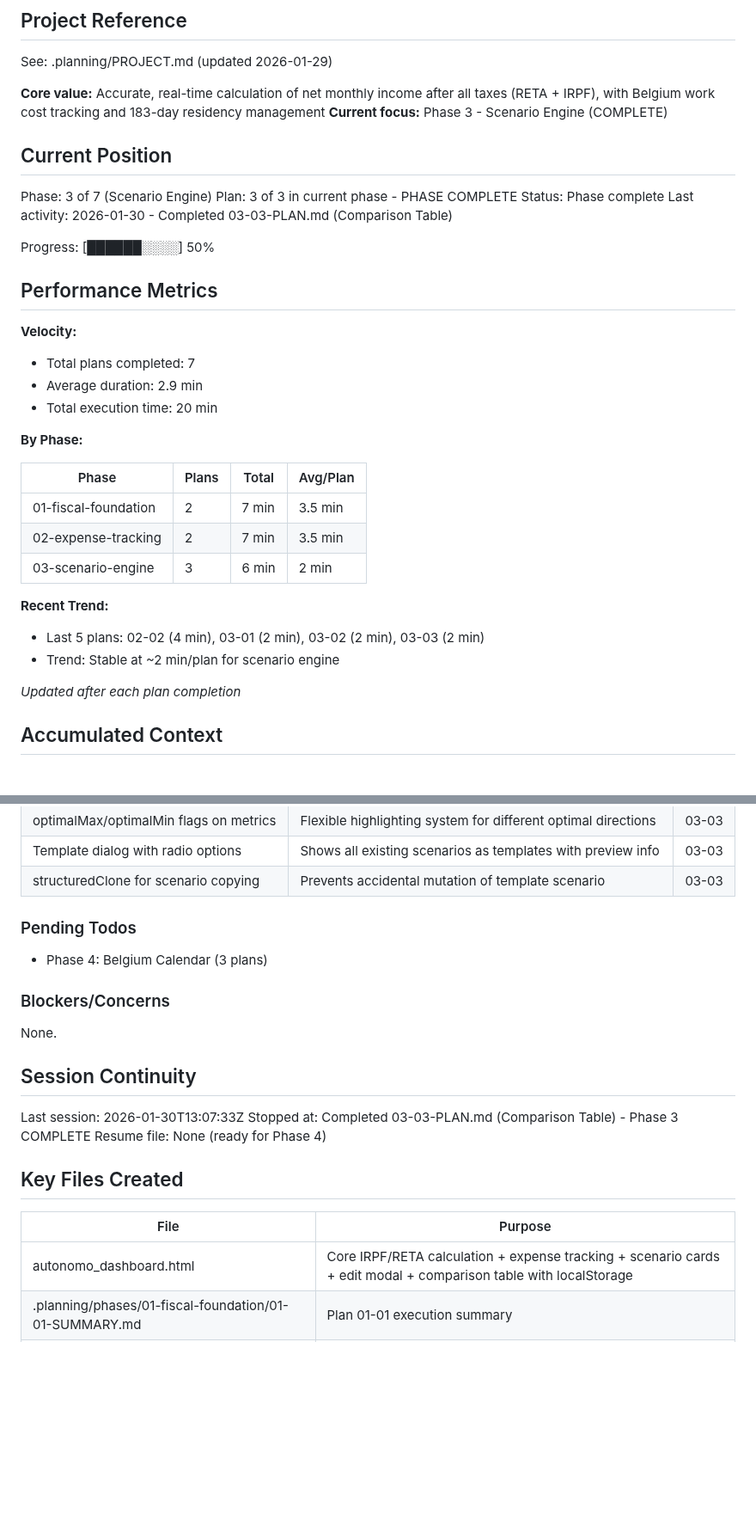
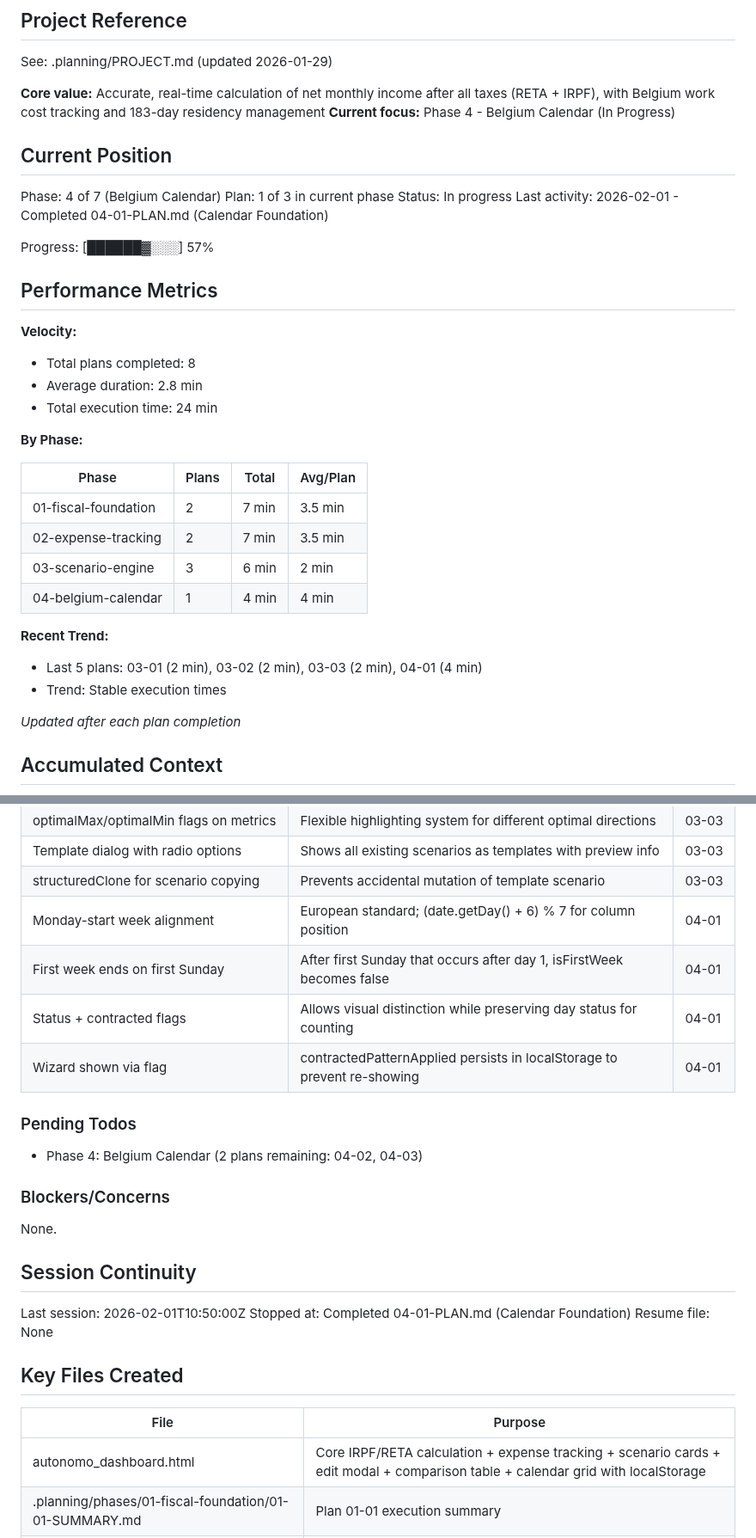
Before and after one commit to christophercardoen/spanish-autonomo-tax-calculator, a Markdown page: .planning/STATE.md, 2 parts joined by grey strips. Shown at 86% size. Rendered like a GitHub page; blank space fills up the shorter version.

Commit message:
docs(04-01): complete Calendar Foundation plan
Tasks completed: 3/3
- Calendar data system with localStorage
- Month grid rendering with navigation
- Contracted pattern wizard and display

SUMMARY: .planning/phases/04-belgium-calendar/04-01-SUMMARY.md

```diff
--- a/.planning/STATE.md
+++ b/.planning/STATE.md
@@ -5,23 +5,23 @@
 See: .planning/PROJECT.md (updated 2026-01-29)
 
 **Core value:** Accurate, real-time calculation of net monthly income after all taxes (RETA + IRPF), with Belgium work cost tracking and 183-day residency management
-**Current focus:** Phase 3 - Scenario Engine (COMPLETE)
+**Current focus:** Phase 4 - Belgium Calendar (In Progress)
 
 ## Current Position
 
-Phase: 3 of 7 (Scenario Engine)
-Plan: 3 of 3 in current phase - PHASE COMPLETE
-Status: Phase complete
-Last activity: 2026-01-30 - Completed 03-03-PLAN.md (Comparison Table)
+Phase: 4 of 7 (Belgium Calendar)
+Plan: 1 of 3 in current phase
+Status: In progress
+Last activity: 2026-02-01 - Completed 04-01-PLAN.md (Calendar Foundation)
 
-Progress: [██████░░░░] 50%
+Progress: [██████▓░░░] 57%
 
 ## Performance Metrics
 
 **Velocity:**
-- Total plans completed: 7
-- Average duration: 2.9 min
-- Total execution time: 20 min
+- Total plans completed: 8
+- Average duration: 2.8 min
+- Total execution time: 24 min
 
 **By Phase:**
 
@@ -30,10 +30,11 @@ Progress: [██████░░░░] 50%
 | 01-fiscal-foundation | 2 | 7 min | 3.5 min |
 | 02-expense-tracking | 2 | 7 min | 3.5 min |
 | 03-scenario-engine | 3 | 6 min | 2 min |
+| 04-belgium-calendar | 1 | 4 min | 4 min |
 
 **Recent Trend:**
-- Last 5 plans: 02-02 (4 min), 03-01 (2 min), 03-02 (2 min), 03-03 (2 min)
-- Trend: Stable at ~2 min/plan for scenario engine
+- Last 5 plans: 03-01 (2 min), 03-02 (2 min), 03-03 (2 min), 04-01 (4 min)
+- Trend: Stable execution times
 
 *Updated after each plan completion*
 
@@ -72,10 +73,14 @@ Recent decisions affecting current work:
 | optimalMax/optimalMin flags on metrics | Flexible highlighting system for different optimal directions | 03-03 |
 | Template dialog with radio options | Shows all existing scenarios as templates with preview info | 03-03 |
 | structuredClone for scenario copying | Prevents accidental mutation of template scenario | 03-03 |
+| Monday-start week alignment | European standard; (date.getDay() + 6) % 7 for column position | 04-01 |
+| First week ends on first Sunday | After first Sunday that occurs after day 1, isFirstWeek becomes false | 04-01 |
+| Status + contracted flags | Allows visual distinction while preserving day status for counting | 04-01 |
+| Wizard shown via flag | contractedPatternApplied persists in localStorage to prevent re-showing | 04-01 |
 
 ### Pending Todos
 
-- Phase 4: Belgium Calendar (3 plans)
+- Phase 4: Belgium Calendar (2 plans remaining: 04-02, 04-03)
 
 ### Blockers/Concerns
 
@@ -83,15 +88,15 @@ None.
 
 ## Session Continuity
 
-Last session: 2026-01-30T13:07:33Z
-Stopped at: Completed 03-03-PLAN.md (Comparison Table) - Phase 3 COMPLETE
-Resume file: None (ready for Phase 4)
+Last session: 2026-02-01T10:50:00Z
+Stopped at: Completed 04-01-PLAN.md (Calendar Foundation)
+Resume file: None
 
 ## Key Files Created
 
 | File | Purpose |
 |------|---------|
-| autonomo_dashboard.html | Core IRPF/RETA calculation + expense tracking + scenario cards + edit modal + comparison table with localStorage |
+| autonomo_dashboard.html | Core IRPF/RETA calculation + expense tracking + scenario cards + edit modal + comparison table + calendar grid with localStorage |
 | .planning/phases/01-fiscal-foundation/01-01-SUMMARY.md | Plan 01-01 execution summary |
 | .planning/phases/01-fiscal-foundation/01-02-SUMMARY.md | Plan 01-02 execution summary |
 | .planning/phases/02-expense-tracking/02-01-SUMMARY.md | Plan 02-01 execution summary |
```
Also changed, not shown: other parts of .planning/STATE.md (+12 -1 lines), 1 other file.
